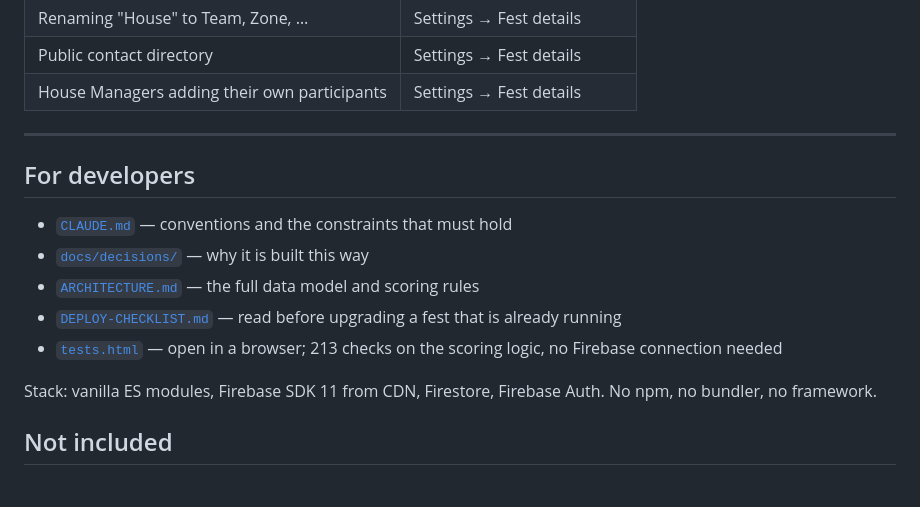
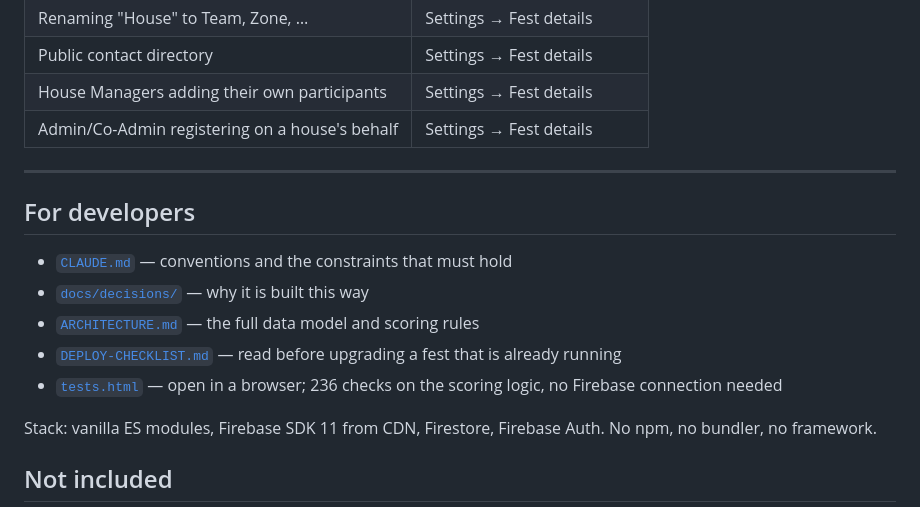
Before and after one commit to shamilvakkaloor/ExcelGuru-Fest-App-v1.0, a Markdown page: README.md, the part around the change. Rendered like a GitHub page; blank space fills up the shorter version.

```diff
--- a/README.md
+++ b/README.md
@@ -81,6 +81,7 @@ until an Admin enables it. An existing fest upgrades with nothing altered.
 | Renaming "House" to Team, Zone, … | Settings → Fest details |
 | Public contact directory | Settings → Fest details |
 | House Managers adding their own participants | Settings → Fest details |
+| Admin/Co-Admin registering on a house's behalf | Settings → Fest details |
 
 ---
 
@@ -91,7 +92,7 @@ until an Admin enables it. An existing fest upgrades with nothing altered.
 - [`ARCHITECTURE.md`](./ARCHITECTURE.md) — the full data model and scoring rules
 - [`DEPLOY-CHECKLIST.md`](./DEPLOY-CHECKLIST.md) — read before upgrading a fest
   that is already running
-- [`tests.html`](./tests.html) — open in a browser; 213 checks on the scoring
+- [`tests.html`](./tests.html) — open in a browser; 236 checks on the scoring
   logic, no Firebase connection needed
 
 Stack: vanilla ES modules, Firebase SDK 11 from CDN, Firestore, Firebase Auth.
```
Also changed, not shown: SETUP.md (+49 -7 lines).
